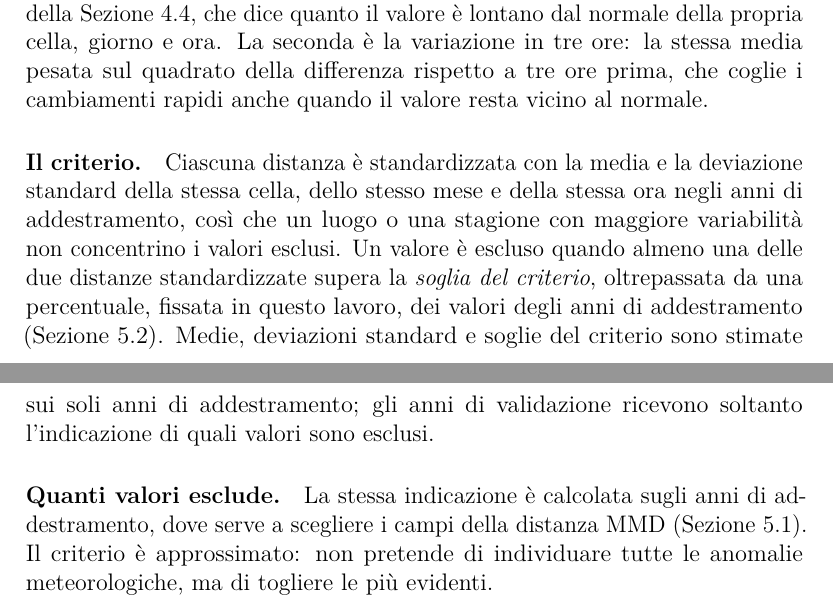
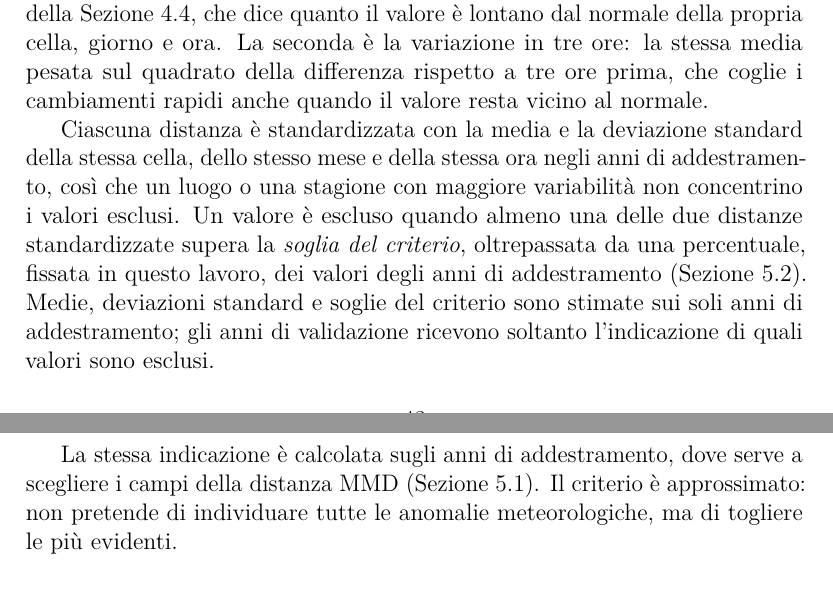
Before and after one commit to AlbertoPedalino/tesi_latex, a LaTeX document (tesi.tex, which reads chapters/metodologia.tex): two parts of pages 53 and 54 of 138, joined at a grey line, cut so that both start at the same text. Compiled offline with pdfLaTeX.

Commit message:
docs(tesi): Chapter 4 without paragraph headings
Co-Authored-By: Claude Opus 5.5 <noreply@anthropic.com>

```diff
--- a/chapters/metodologia.tex
+++ b/chapters/metodologia.tex
@@ -157,9 +157,9 @@ Gli anni di validazione servono a confrontare configurazioni e a stimare le quan
 
 Un valore è detto \emph{escluso} in base a due distanze calcolate sugli scarti standardizzati della Sezione~\ref{sec:ingresso-normalizzazione-era5}. La prima è la \emph{distanza dal normale}: la media sulle variabili del quadrato degli scarti standardizzati, con i pesi delle variabili della Sezione~\ref{sec:pesi-variabili-ricostruzione}, che dice quanto il valore è lontano dal normale della propria cella, giorno e ora. La seconda è la variazione in tre ore: la stessa media pesata sul quadrato della differenza rispetto a tre ore prima, che coglie i cambiamenti rapidi anche quando il valore resta vicino al normale.
 
-\paragraph{Il criterio.} Ciascuna distanza è standardizzata con la media e la deviazione standard della stessa cella, dello stesso mese e della stessa ora negli anni di addestramento, così che un luogo o una stagione con maggiore variabilità non concentrino i valori esclusi. Un valore è escluso quando almeno una delle due distanze standardizzate supera la \emph{soglia del criterio}, oltrepassata da una percentuale, fissata in questo lavoro, dei valori degli anni di addestramento (Sezione~\ref{sec:exp-configurazioni}). Medie, deviazioni standard e soglie del criterio sono stimate sui soli anni di addestramento; gli anni di validazione ricevono soltanto l'indicazione di quali valori sono esclusi.
+Ciascuna distanza è standardizzata con la media e la deviazione standard della stessa cella, dello stesso mese e della stessa ora negli anni di addestramento, così che un luogo o una stagione con maggiore variabilità non concentrino i valori esclusi. Un valore è escluso quando almeno una delle due distanze standardizzate supera la \emph{soglia del criterio}, oltrepassata da una percentuale, fissata in questo lavoro, dei valori degli anni di addestramento (Sezione~\ref{sec:exp-configurazioni}). Medie, deviazioni standard e soglie del criterio sono stimate sui soli anni di addestramento; gli anni di validazione ricevono soltanto l'indicazione di quali valori sono esclusi.
 
-\paragraph{Quanti valori esclude.} La stessa indicazione è calcolata sugli anni di addestramento, dove serve a scegliere i campi della distanza MMD (Sezione~\ref{sec:distanza-mmd}). Il criterio è approssimato: non pretende di individuare tutte le anomalie meteorologiche, ma di togliere le più evidenti.
+La stessa indicazione è calcolata sugli anni di addestramento, dove serve a scegliere i campi della distanza MMD (Sezione~\ref{sec:distanza-mmd}). Il criterio è approssimato: non pretende di individuare tutte le anomalie meteorologiche, ma di togliere le più evidenti.
 
 I valori esclusi entrano in modo diverso nelle quantità stimate sugli anni di validazione (Tabella~\ref{tab:valori-esclusi}). Nella storia recente che il modello legge, in due casi i valori esclusi sono sostituiti dal normale stagionale, cioè dallo scarto standardizzato nullo: è la \emph{storia ripulita}. La storia ripulita serve solo alla distanza MMD e al minimo e massimo dello score combinato; climatologia e soglia usano la storia non ripulita, perché devono descrivere l'errore sugli anni di test, dove la storia contiene anche valori insoliti.
 
```
Also changed, not shown: Tesi_Alberto_Pedalino_s334042.pdf, chapters/metodologia.tex (6 more changed lines).
